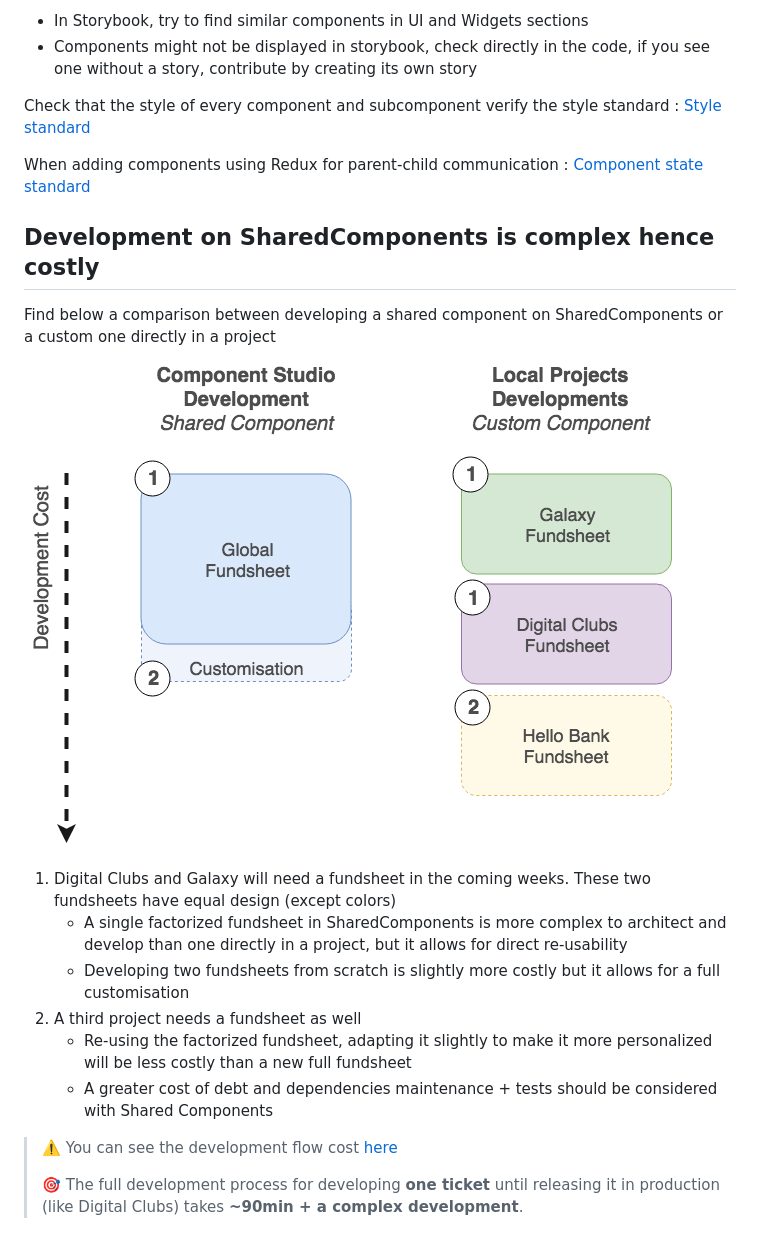
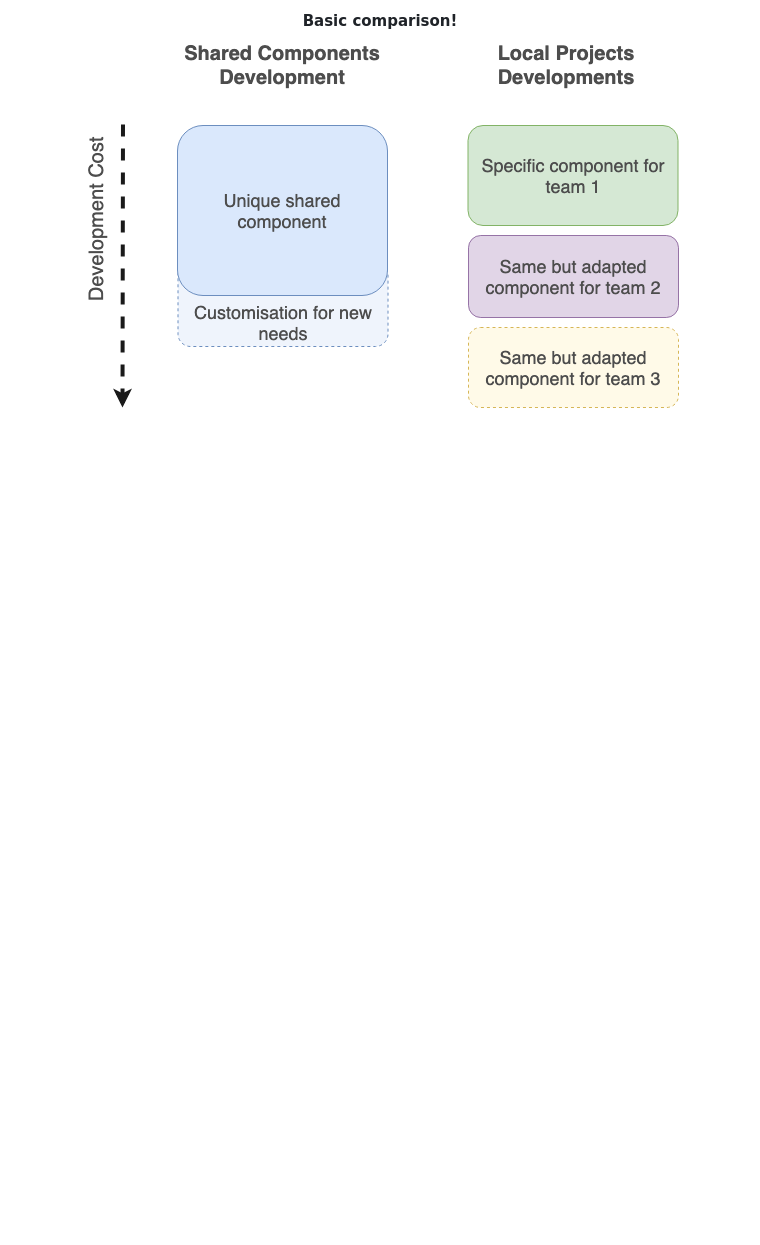
Before and after one commit to xavierlefevre/shared-react-components-example, a Markdown page: documentation/how-to-contribute/1-decision-making.md, the part around the change printed below. GitHub-like rendering; pictures changed too: documentation/how-to-contribute/cost-comparison.png; blank space fills up the shorter version.

Commit message:
simplify decision tree

```diff
--- a/documentation/how-to-contribute/1-decision-making.md
+++ b/documentation/how-to-contribute/1-decision-making.md
@@ -14,24 +16,6 @@ Check there are no alternatives already existing in shared components for each c
 
-- In Storybook, try to find similar components in UI and Widgets sections
-- Components might not be displayed in storybook, check directly in the code, if you see one without a story, contribute by creating its own story
-
-Check that the style of every component and subcomponent verify the style standard : [Style standard](../technical-standards/architecture.md#how-to-style-your-components-in-shared-components)
-
-When adding components using Redux for parent-child communication : [Component state standard](../technical-standards/architecture.md#how-to-handle-your-component-state-local-or-with-a-context)
-
-## Development on SharedComponents is complex hence costly
-
-Find below a comparison between developing a shared component on SharedComponents or a custom one directly in a project
-
-![./cost-comparison.png](./cost-comparison.png)
-
-1.  Digital Clubs and Galaxy will need a fundsheet in the coming weeks. These two fundsheets have equal design (except colors)
-    - A single factorized fundsheet in SharedComponents is more complex to architect and develop than one directly in a project, but it allows for direct re-usability
-    - Developing two fundsheets from scratch is slightly more costly but it allows for a full customisation
-2.  A third project needs a fundsheet as well
-    - Re-using the factorized fundsheet, adapting it slightly to make it more personalized will be less costly than a new full fundsheet
-    - A greater cost of debt and dependencies maintenance + tests should be considered with Shared Components
-
-> ⚠️ You can see the development flow cost [here](./legacy/development.md)
->
-> 🎯 The full development process for developing **one ticket** until releasing it in production (like Digital Clubs) takes **~90min + a complex development**.
+<p align="center">
+  <b>Basic comparison!</b>
+  <br/>
+  <img src="cost-comparison.png" height="450px;"/>
+<p>
```
Also changed, not shown: other parts of documentation/how-to-contribute/1-decision-making.md (+9 -7 lines), documentation/how-to-contribute/decision-making.png.
